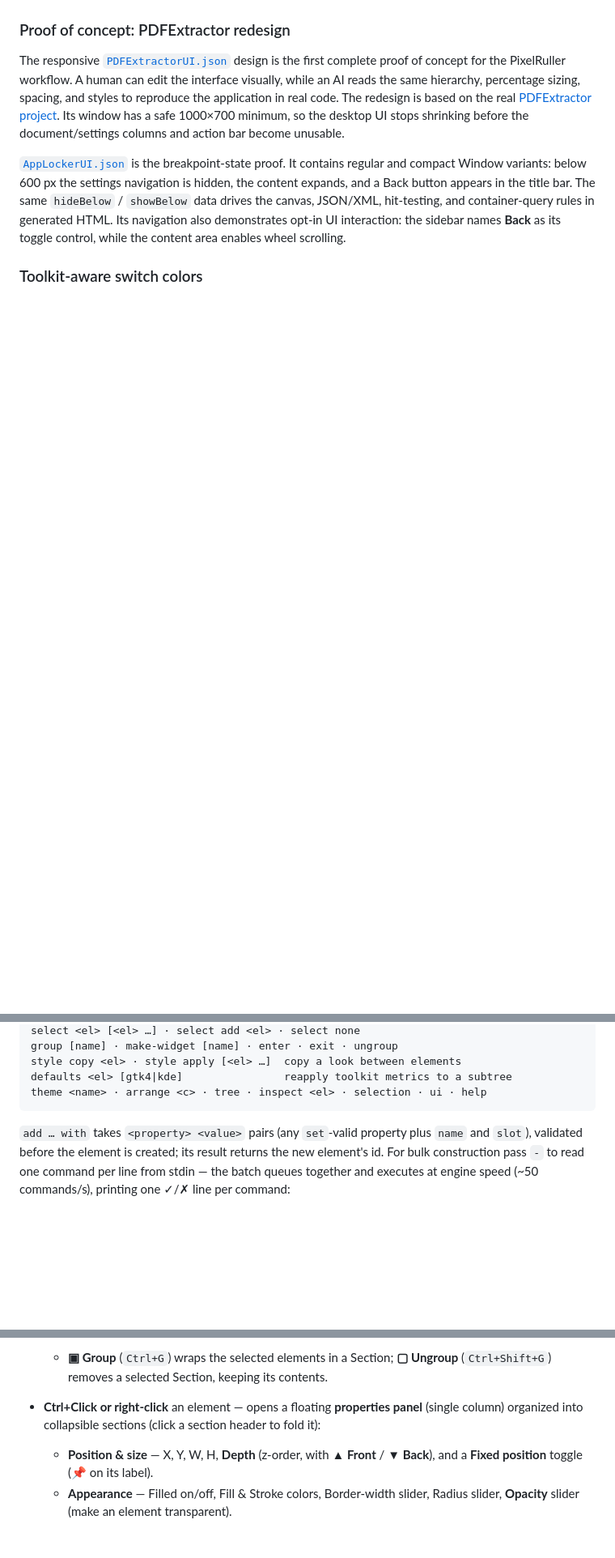
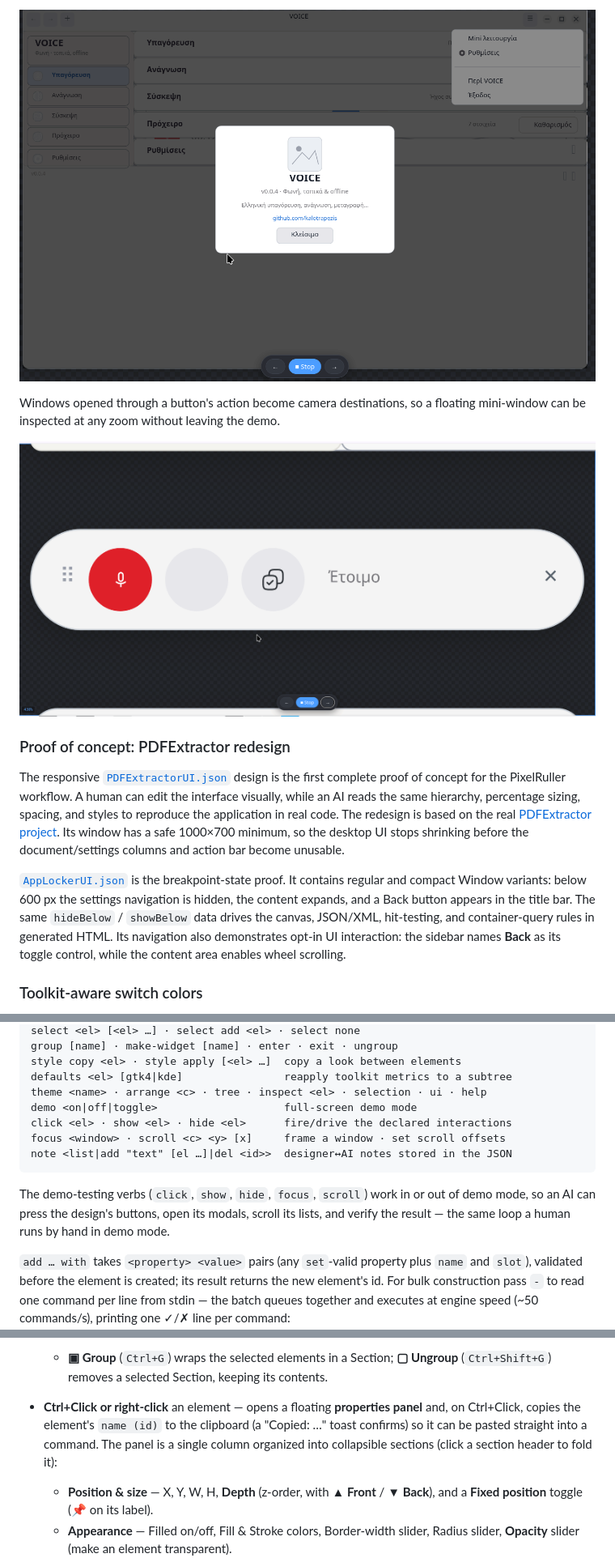
Before and after one commit to kalotrapezis/PixelRuller, a Markdown page: README.md, 3 parts joined by grey strips. Shown at 81% size. Drawn GitHub-style; pictures changed too: Screenshots/Demo-Modal.png (added), Screenshots/Demo2.png (added); blank space fills up the shorter version.

Commit message:
Document demo mode in the README with screenshots
Add the demo-mode section (full-screen demo, floating ← Stop → bar,
modals-next-to-the-design authoring shown live on the VOICE design),
list the new demo-testing command verbs, note the Ctrl+Click name (id)
clipboard copy, and bump the stated release to v0.0.8.

Co-Authored-By: Claude Fable 5 <noreply@anthropic.com>

````diff
--- a/README.md
+++ b/README.md
@@ -30,3 +44,9 @@ design happens on an HTML canvas in your browser.
+![An About dialog and hamburger menu floating over the VOICE window in demo mode](Screenshots/Demo-Modal.png)
+
+Windows opened through a button's action become camera destinations, so a
+floating mini-window can be inspected at any zoom without leaving the demo.
+
+![The VOICE mini recording bar zoomed in during a demo session](Screenshots/Demo2.png)
 
 ### Proof of concept: PDFExtractor redesign
 
@@ -122,7 +142,16 @@ group [name] · make-widget [name] · enter · exit · ungroup
 style copy <el> · style apply [<el> …]  copy a look between elements
 defaults <el> [gtk4|kde]                reapply toolkit metrics to a subtree
 theme <name> · arrange <c> · tree · inspect <el> · selection · ui · help
+demo <on|off|toggle>                    full-screen demo mode
+click <el> · show <el> · hide <el>      fire/drive the declared interactions
+focus <window> · scroll <c> <y> [x]     frame a window · set scroll offsets
+note <list|add "text" [el …]|del <id>>  designer↔AI notes stored in the JSON
 ```
+
+The demo-testing verbs (`click`, `show`, `hide`, `focus`, `scroll`) work in
+or out of demo mode, so an AI can press the design's buttons, open its
+modals, scroll its lists, and verify the result — the same loop a human
+runs by hand in demo mode.
 
 `add … with` takes `<property> <value>` pairs (any `set`-valid property plus
 `name` and `slot`), validated before the element is created; its result returns
@@ -216,8 +245,10 @@ pointing tools.
     **▢ Ungroup** (`Ctrl+Shift+G`) removes a selected Section, keeping its
     contents.
 - **Ctrl+Click or right-click** an element — opens a floating **properties
-  panel** (single column) organized into collapsible sections (click a section
-  header to fold it):
+  panel** and, on Ctrl+Click, copies the element's `name (id)` to the
+  clipboard (a "Copied: …" toast confirms) so it can be pasted straight into
+  a command. The panel is a single column organized into collapsible sections
+  (click a section header to fold it):
   - **Position & size** — X, Y, W, H, **Depth** (z-order, with **▲ Front** /
     **▼ Back**), and a **Fixed position** toggle (📌 on its label).
   - **Appearance** — Filled on/off, Fill & Stroke colors, Border-width slider,
````
Also changed, not shown: other parts of README.md (+15 -1 lines), Screenshots/Demo1.png (added).
